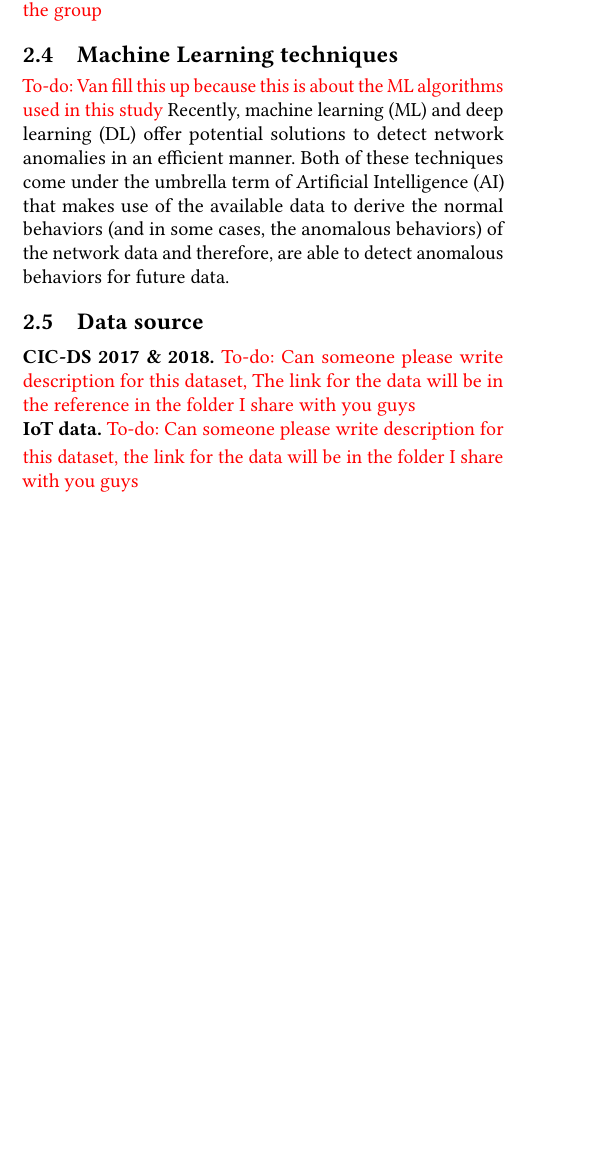
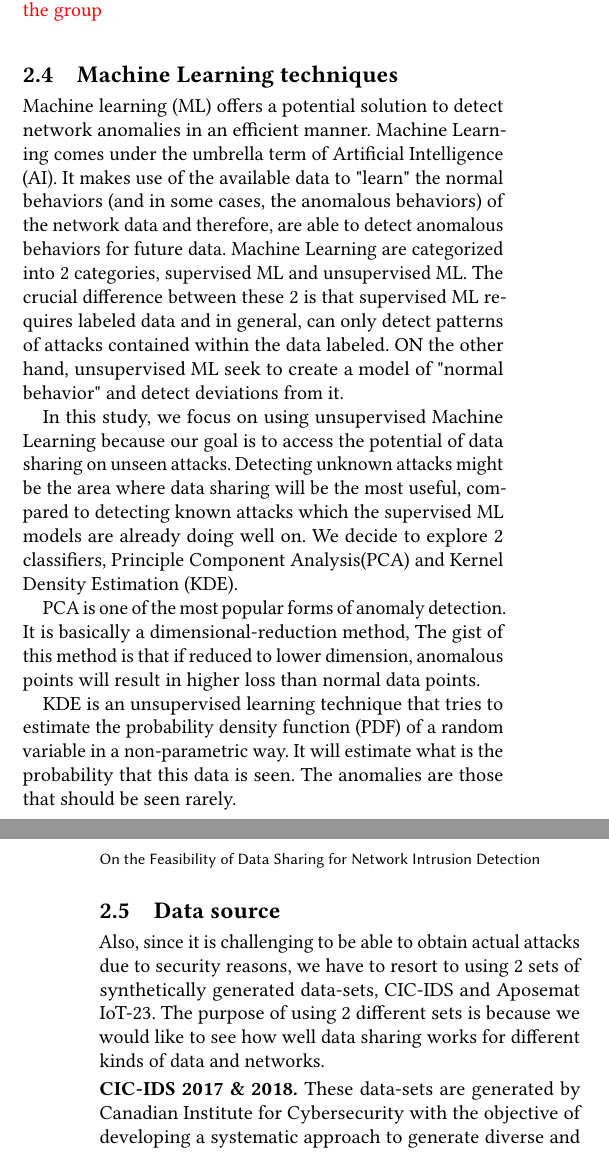
Before and after one commit to VanTranHong/network-intrudion-detection-data-sharing, a LaTeX paper (paper.tex, which reads background.tex): part of one column of page 2 of 2 before the commit and two parts of the columns of pages 2 and 3 of 3 after it, the two joined at a grey line, cut so that both start at the same text, the shorter picture padded with empty space. Compiled offline with pdfLaTeX.

Commit message:
Update background.tex

```diff
--- a/background.tex
+++ b/background.tex
@@ -24,10 +24,23 @@ Also, it is important to note that the performance of NIDS relies heavily on the
 
 
 
-\subsection{Machine Learning techniques}\todo{Van fill this up because this is about the ML algorithms used in this study}
-Recently, machine learning (ML) and deep learning (DL) offer potential solutions to detect network anomalies in an efficient manner. Both of these techniques come under the umbrella term of Artificial Intelligence (AI) that makes use of the available data to derive the normal behaviors (and in some cases, the anomalous behaviors) of the network data and therefore, are able to detect anomalous behaviors for future data.
+\subsection{Machine Learning techniques}
+Machine learning (ML) offers a potential solution to detect network anomalies in an efficient manner. Machine Learning comes under the umbrella term of Artificial Intelligence (AI). It makes use of the available data to "learn" the normal behaviors (and in some cases, the anomalous behaviors) of the network data and therefore, are able to detect anomalous behaviors for future data.
+Machine Learning are categorized into 2 categories, supervised ML and unsupervised ML. The crucial difference between these 2 is that supervised ML requires labeled data and in general, can only detect patterns of attacks contained within the data labeled. ON the other hand, unsupervised ML seek to create a model of "normal behavior" and detect deviations from it.
+
+In this study, we focus on using unsupervised Machine Learning because our goal is to access the potential of data sharing on unseen attacks. Detecting unknown attacks might be the area where data sharing will be the most useful, compared to detecting known attacks which the supervised ML models are already doing well on. We decide to explore 2 classifiers, Principle Component Analysis(PCA) and Kernel Density Estimation (KDE).
+
+PCA is one of the most popular forms of anomaly detection. It is basically a dimensional-reduction method, The gist of this method is that if reduced to lower dimension, anomalous points will result in higher loss than normal data points.
+
+KDE is an unsupervised learning technique that tries to estimate the probability density function (PDF) of a random variable in a non-parametric way. It will estimate what is the probability that this data is seen. The anomalies are those that should be seen rarely.
+
+
+
+
+
+
 
 \subsection{Data source}
-\myparab{CIC-DS 2017 \& 2018.}\todo{Can someone please write description for this dataset, The link for the data will be in the reference in the folder I share with you guys}\\
-\myparab{IoT data.}\todo{Can someone please write description for this dataset, the link for the data will be in the folder I share with you guys}\\
+Also, since it is challenging to be able to obtain actual attacks due to security reasons, we have to resort to using 2 sets of synthetically generated data-sets, CIC-IDS and Aposemat IoT-23. The purpose of using 2 different sets is because we would like to see how well data sharing works for different kinds of data and networks.
 
+\myparab{CIC-IDS 2017 \& 2018.}These data-sets are generated by Canadian Institute for Cybersecurity with the objective of developing a systematic approach to generate diverse and comprehensive benchmark data-sets for intrusion detection based on the creation of user profiles. These profiles contain the abstract representations of events and behaviors seen on the network. Specifically, these data-sets build 2 distinct classes of profiles.
@@ -34,2 +54,7 @@ Recently, machine learning (ML) and deep learning (DL) offer potential solutions
+We use CIC-IDS 2017 as one dataset and CIC-IDS-2018 as another dataset and we try to share the data between these two data sets to see whether data sharing can help NIDS for each dataset.
+
+\myparab{Aposemat IoT-23.}IoT-23 is a dataset generated from Internet of Things devices. It has 20 malware captures and 3 benign captures, all are executed in IoT devices. This IoT network traffic was captured in the Stratosphere Laboratory, CTU University, Czech Republic. On each malicious scenario, they simulated a specific malware in Raspberry Pi. The benign traffic was obtained by capturing the network traffic of 3 different IoT devices: a Philips HUE smart LED lamp, an Amazon Echo and a Somfy smart doorlock.
+
+We will treat each malware capture dataset given by IoT-23 as a separate dataset. In total, we have 20 datasets. Each malware capture dataset has different attack types as well as different distribution of attack types.
 
 \end{background}
```
Also changed, not shown: background.tex (7 more changed lines).
